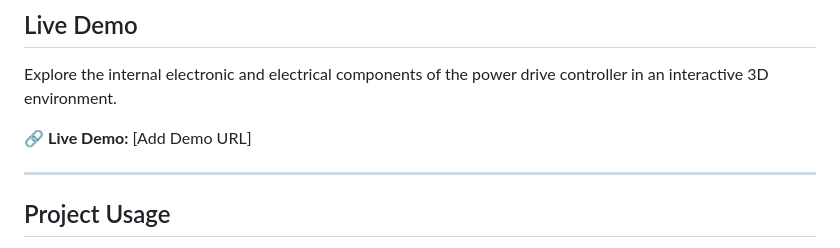
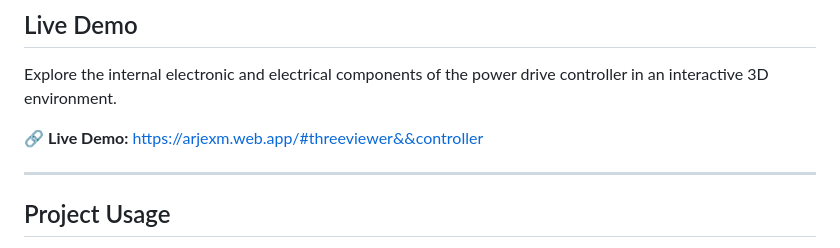
Before and after one commit to VeinSyct/3D-Explorer, a Markdown page: README.md, the part around the change. GitHub-like rendering.

```diff
--- a/README.md
+++ b/README.md
@@ -55,7 +55,7 @@ The model returns to its assembled state, hiding the internal components and pre
 
 Explore the internal electronic and electrical components of the power drive controller in an interactive 3D environment.
 
-🔗 **Live Demo:** [Add Demo URL]
+🔗 **Live Demo:** https://arjexm.web.app/#threeviewer&&controller
 
 ---
 
```
